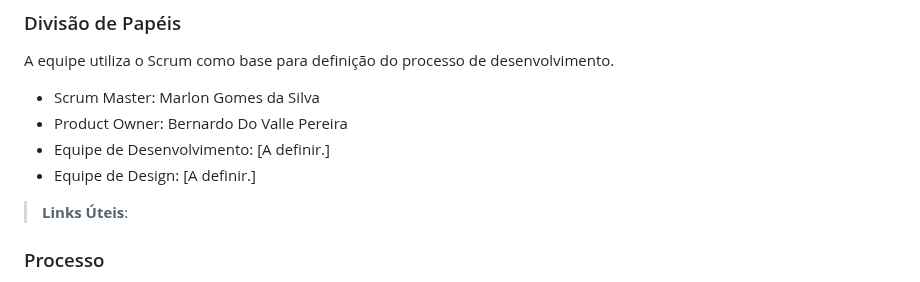
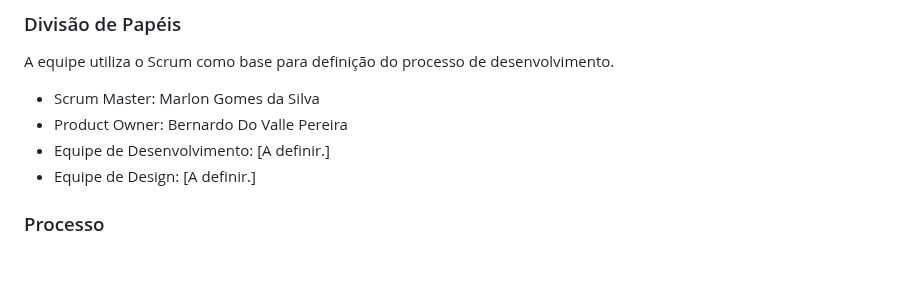
Before and after one commit to MarcioHGP/econexus-web-project, a Markdown page: documentos/03-Metodologia.md, the part around the change. GitHub-like rendering; blank space fills up the shorter version.

```diff
--- a/documentos/03-Metodologia.md
+++ b/documentos/03-Metodologia.md
@@ -16,8 +16,6 @@ A equipe utiliza o Scrum como base para definição do processo de desenvolvimen
 - Product Owner: Bernardo Do Valle Pereira
 - Equipe de Desenvolvimento: [A definir.]
 - Equipe de Design: [A definir.]
-
-> **Links Úteis**:
 
 ### Processo
 
```
